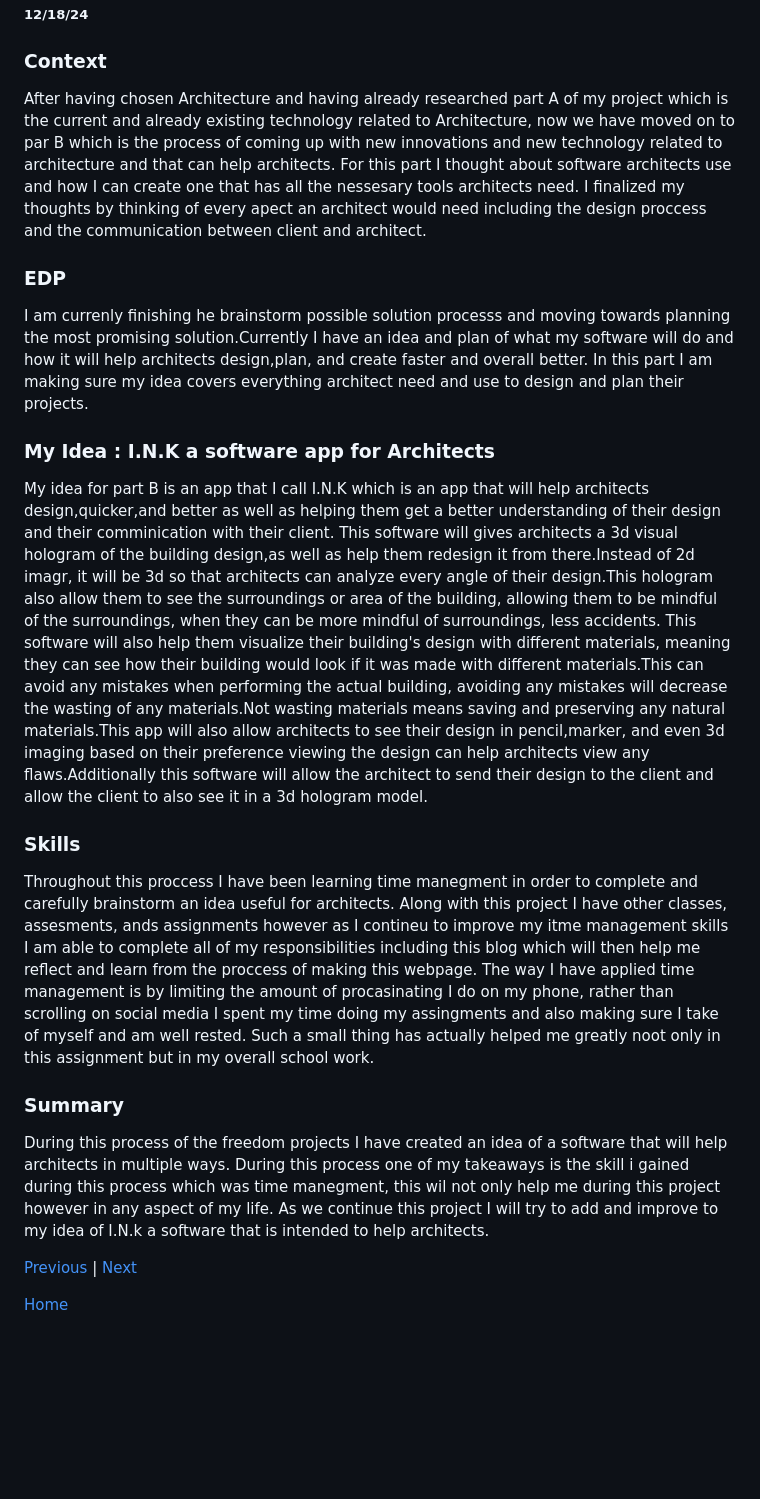
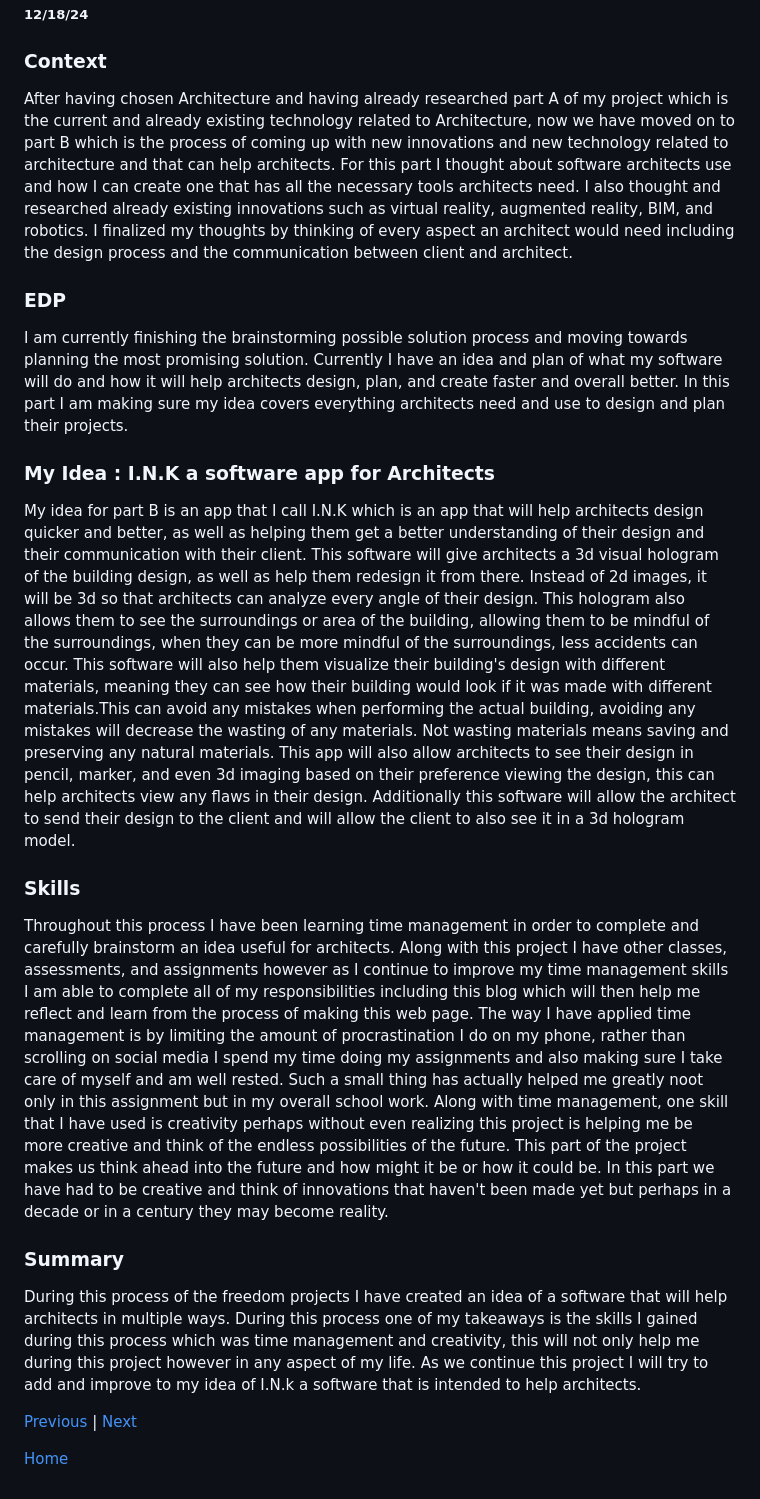
Before and after one commit to selenag1958/sep10-freedom-project, a Markdown page: blog/entry03.md, the part around the change. Rendered like a GitHub page; blank space fills up the shorter version.

```diff
--- a/blog/entry03.md
+++ b/blog/entry03.md
@@ -2,19 +2,21 @@
 ##### 12/18/24
 
 ### Context
-After having chosen Architecture and having already researched part A of my project which is the current and already existing technology related to Architecture, now we have moved on to par B which is the process of coming up with new innovations and new technology related to architecture and that can help architects. For this part I thought about software architects use and how I can create one that has all the nessesary tools architects need. I finalized my thoughts by thinking of every apect an architect would need including the design proccess and the communication between client and architect.
+After having chosen Architecture and having already researched part A of my project which is the current and already existing technology related to Architecture, now we have moved on to part B which is the process of coming up with new innovations and new technology related to architecture and that can help architects. For this part I thought about software architects use and how I can create one that has all the necessary tools architects need. I also thought and researched already existing innovations such as virtual reality, augmented reality, BIM, and robotics. I finalized my thoughts by thinking of every aspect an architect would need including the design process and the communication between client and architect.
 
 ### EDP
-I am currenly finishing he brainstorm possible solution processs and moving towards planning the most promising solution.Currently I have an idea and plan of what my software will do and how it will help architects design,plan, and create faster and overall better. In this part I am making sure my idea covers everything architect need and use to design and plan their projects.
+I am currently finishing the brainstorming possible solution process and moving towards planning the most promising solution. Currently I have an idea and plan of what my software will do and how it will help architects design, plan, and create faster and overall better. In this part I am making sure my idea covers everything architects need and use to design and plan their projects.
+
 
 ### My Idea : I.N.K a software app for Architects
-My idea for part B is an app that I call I.N.K which is an app that will help architects design,quicker,and better as well as helping them get a better understanding of their design and their comminication with their client. This software will gives architects a 3d visual hologram of the building design,as well as help them redesign it from there.Instead of 2d imagr, it will be 3d so that architects can analyze every angle of their design.This hologram also allow them to see the surroundings or area of the building, allowing them to  be mindful of the surroundings, when they can be more mindful of surroundings, less accidents. This software will also help them visualize their building's design with different materials, meaning they can see how their building would look if it was made with different materials.This can avoid any mistakes when performing the actual building, avoiding any mistakes will decrease the wasting of any materials.Not wasting materials means saving and preserving any natural materials.This app will also allow architects to see their design in pencil,marker, and even 3d imaging based on their preference viewing the design can help architects view any flaws.Additionally this software will allow the architect to send their design to the client and allow the client to also see it in a 3d hologram model.
+My idea for part B is an app that I call I.N.K which is an app that will help architects design quicker and better, as well as helping them get a better understanding of their design and their communication with their client. This software will give architects a 3d visual hologram of the building design, as well as help them redesign it from there. Instead of 2d images, it will be 3d so that architects can analyze every angle of their design. This hologram also allows them to see the surroundings or area of the building, allowing them to  be mindful of the surroundings, when they can be more mindful of the surroundings, less accidents can occur. This software will also help them visualize their building's design with different materials, meaning they can see how their building would look if it was made with different materials.This can avoid any mistakes when performing the actual building, avoiding any mistakes will decrease the wasting of any materials. Not wasting materials means saving and preserving any natural materials. This app will also allow architects to see their design in pencil, marker, and even 3d imaging based on their preference viewing the design, this can help architects view any flaws in their design. Additionally this software will allow the architect to send their design to the client and will allow the client to also see it in a 3d hologram model.
 
 ### Skills
-Throughout this proccess I have been learning time manegment in order to complete and carefully brainstorm an idea useful for architects. Along with this project I have other classes, assesments, ands assignments however as I contineu to improve my itme management skills I am able to complete all of my responsibilities including this blog which will then help me reflect and learn from the proccess of making this webpage. The way I have applied time management is by limiting the amount of procasinating I do on my phone, rather than scrolling on social media I spent my time doing my assingments and also making sure I take of myself and am well rested. Such a small thing has actually helped me greatly noot only in this assignment but in my overall school work.
+Throughout this process I have been learning time management in order to complete and carefully brainstorm an idea useful for architects. Along with this project I have other classes, assessments, and assignments however as I continue to improve my time management skills I am able to complete all of my responsibilities including this blog which will then help me reflect and learn from the process of making this web page. The way I have applied time management is by limiting the amount of procrastination I do on my phone, rather than scrolling on social media I spend my time doing my assignments and also making sure I take care of myself and am well rested. Such a small thing has actually helped me greatly noot only in this assignment but in my overall school work.
+Along with time management, one skill that I have used is creativity perhaps without even realizing this project is helping me be more creative and think of the endless possibilities of the future. This part of the project makes us think ahead into the future and how might it be or how it could be. In this part we have had to be creative and think of innovations that haven't been made yet but perhaps in a decade or in a century they may become reality.
 
 ### Summary
-During this process of the freedom projects I have created an idea of a software that will help architects in multiple ways. During this process one of my takeaways is the skill i gained during this process which was time manegment, this wil not only help me during this project however in any aspect of my life. As we continue this project I will try to add and improve to my idea of I.N.k a software that is intended to help architects.
+During this process of the freedom projects I have created an idea of a software that will help architects in multiple ways. During this process one of my takeaways is the skills I gained during this process which was time management and creativity, this will not only help me during this project however in any aspect of my life. As we continue this project I will try to add and improve to my idea of I.N.k a software that is intended to help architects.
 
 
 
```
